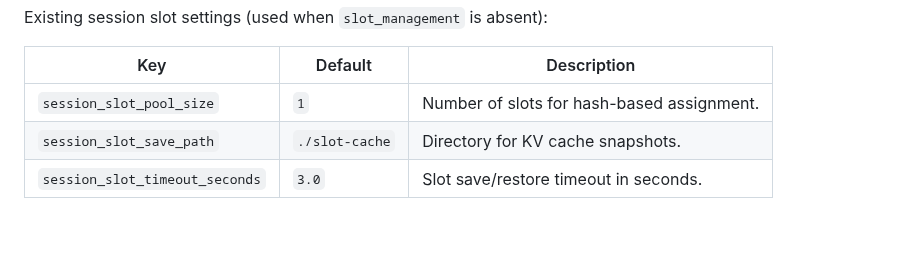
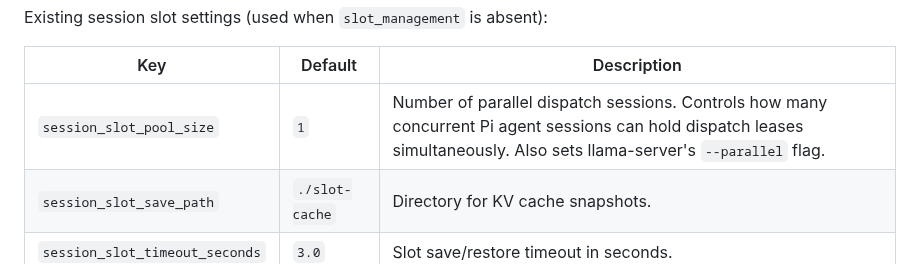
Before and after one commit to SorraTheOrc/llm-manager, a Markdown page: README.md, the part around the change. Rendered like a GitHub page; blank space fills up the shorter version.

```diff
--- a/README.md
+++ b/README.md
@@ -66,7 +66,7 @@ Existing session slot settings (used when `slot_management` is absent):
 
 | Key | Default | Description |
 |-----|---------|-------------|
-| `session_slot_pool_size` | `1` | Number of slots for hash-based assignment. |
+| `session_slot_pool_size` | `1` | Number of parallel dispatch sessions. Controls how many concurrent Pi agent sessions can hold dispatch leases simultaneously. Also sets llama-server's `--parallel` flag. |
 | `session_slot_save_path` | `./slot-cache` | Directory for KV cache snapshots. |
 | `session_slot_timeout_seconds` | `3.0` | Slot save/restore timeout in seconds. |
 
```
Also changed, not shown: docs/dev/slot-management-design.md (+17 -1 lines).
